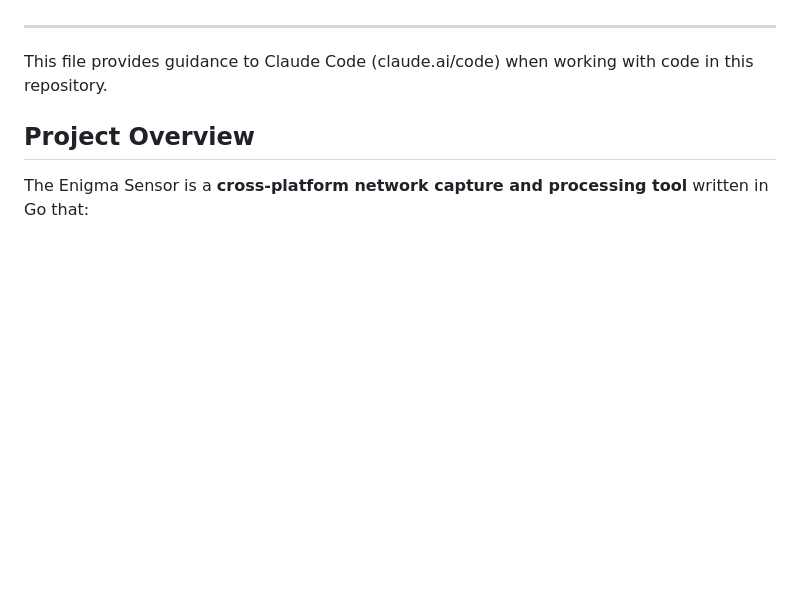
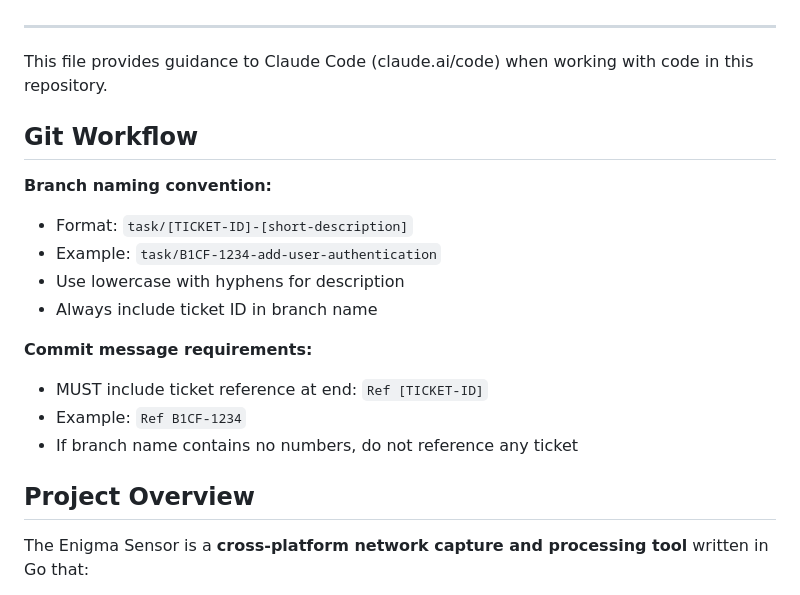
Before and after one commit to EnigmaNetz/Enigma-Sensor, a Markdown page: CLAUDE.md, the part around the change. Drawn GitHub-style; blank space fills up the shorter version.

Commit message:
Add commit policies to CLAUDE.md

```diff
--- a/CLAUDE.md
+++ b/CLAUDE.md
@@ -134,6 +134,18 @@ AI agents must understand and respect data classification:
 
 
 This file provides guidance to Claude Code (claude.ai/code) when working with code in this repository.
+
+## Git Workflow
+**Branch naming convention:**
+- Format: `task/[TICKET-ID]-[short-description]`
+- Example: `task/B1CF-1234-add-user-authentication`
+- Use lowercase with hyphens for description
+- Always include ticket ID in branch name
+
+**Commit message requirements:**
+- MUST include ticket reference at end: `Ref [TICKET-ID]`
+- Example: `Ref B1CF-1234`
+- If branch name contains no numbers, do not reference any ticket
 
 ## Project Overview
 
```
